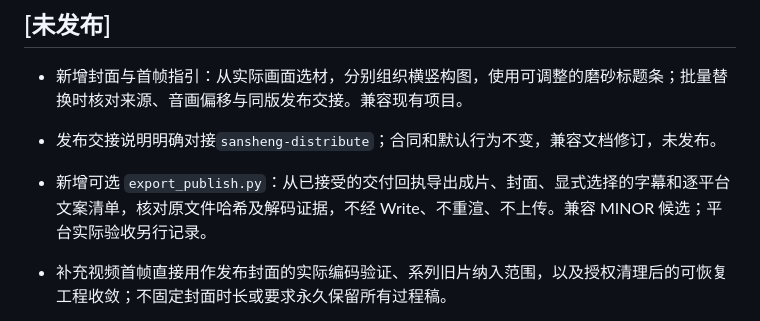
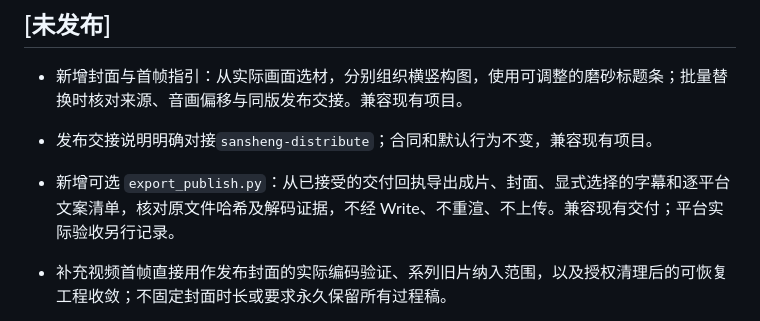
Before and after one commit to sanshengai/sansheng-video, a Markdown page: CHANGELOG.md, the part around the change. Drawn GitHub-style.

Commit message:
docs: prepare accumulated improvements for release

```diff
--- a/CHANGELOG.md
+++ b/CHANGELOG.md
@@ -4,9 +4,9 @@
 
 - 新增封面与首帧指引：从实际画面选材，分别组织横竖构图，使用可调整的磨砂标题条；批量替换时核对来源、音画偏移与同版发布交接。兼容现有项目。
 
-- 发布交接说明明确对接`sansheng-distribute`；合同和默认行为不变，兼容文档修订，未发布。
+- 发布交接说明明确对接`sansheng-distribute`；合同和默认行为不变，兼容现有项目。
 
-- 新增可选 `export_publish.py`：从已接受的交付回执导出成片、封面、显式选择的字幕和逐平台文案清单，核对原文件哈希及解码证据，不经 Write、不重渲、不上传。兼容 MINOR 候选；平台实际验收另行记录。
+- 新增可选 `export_publish.py`：从已接受的交付回执导出成片、封面、显式选择的字幕和逐平台文案清单，核对原文件哈希及解码证据，不经 Write、不重渲、不上传。兼容现有交付；平台实际验收另行记录。
 
 - 补充视频首帧直接用作发布封面的实际编码验证、系列旧片纳入范围，以及授权清理后的可恢复工程收敛；不固定封面时长或要求永久保留所有过程稿。
 
```
